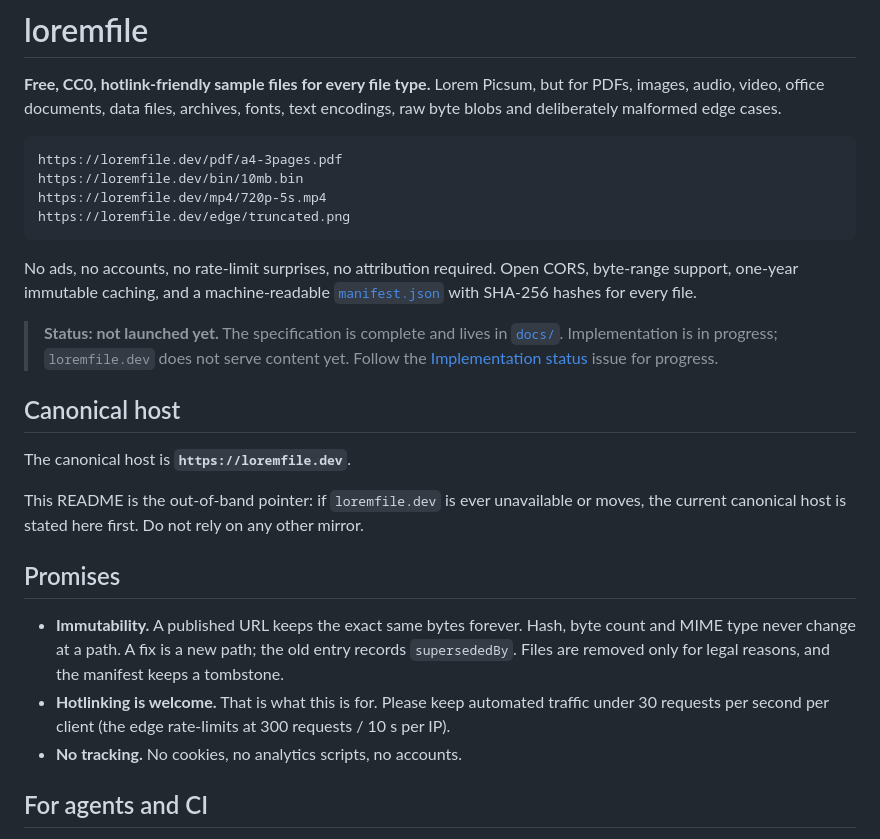
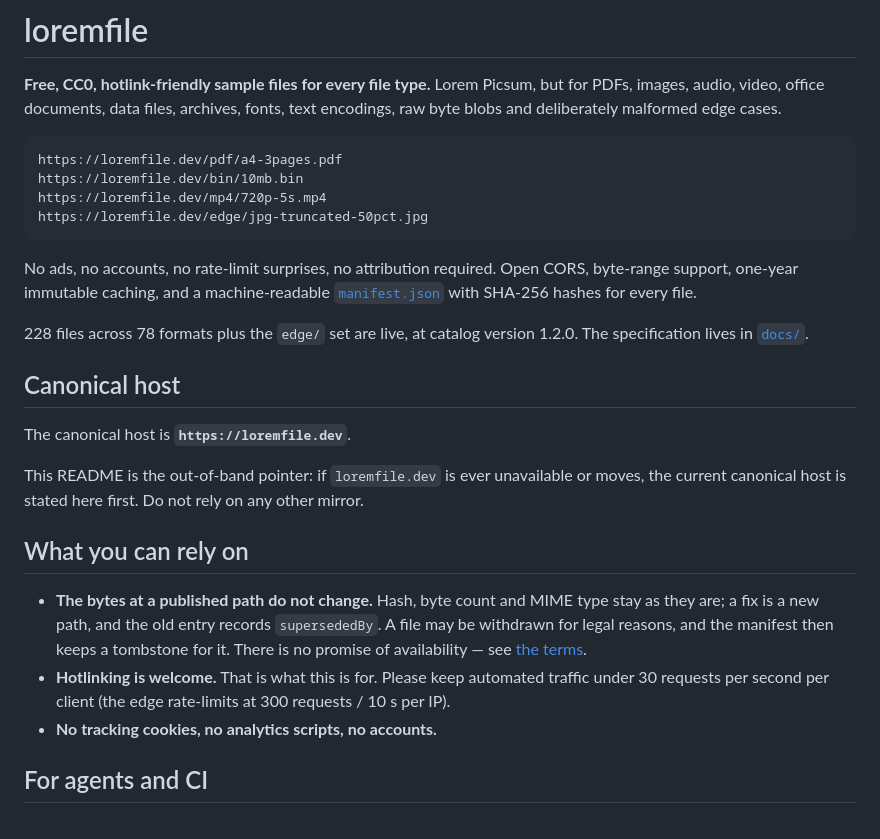
Before and after one commit to kumarprabhashanand/loremfile, a Markdown page: README.md, the part around the change. GitHub-like rendering.

Commit message:
Correct the README before launch (#20)
Claude-Session: https://claude.ai/code/session_01BVBTDJYdkeRZyFScZT2P5B

Co-authored-by: Prabhash <8548359+kumarprabhashanand@users.noreply.github.com>
Co-authored-by: Claude Opus 5 <noreply@anthropic.com>

````diff
--- a/README.md
+++ b/README.md
@@ -8,16 +8,15 @@ raw byte blobs and deliberately malformed edge cases.
 https://loremfile.dev/pdf/a4-3pages.pdf
 https://loremfile.dev/bin/10mb.bin
 https://loremfile.dev/mp4/720p-5s.mp4
-https://loremfile.dev/edge/truncated.png
+https://loremfile.dev/edge/jpg-truncated-50pct.jpg
 ```
 
 No ads, no accounts, no rate-limit surprises, no attribution required. Open CORS, byte-range
 support, one-year immutable caching, and a machine-readable
 [`manifest.json`](https://loremfile.dev/manifest.json) with SHA-256 hashes for every file.
 
-> **Status: not launched yet.** The specification is complete and lives in [`docs/`](docs/).
-> Implementation is in progress; `loremfile.dev` does not serve content yet. Follow the
-> [Implementation status](../../issues) issue for progress.
+228 files across 78 formats plus the `edge/` set are live, at catalog version 1.2.0. The
+specification lives in [`docs/`](docs/).
 
 ## Canonical host
 
@@ -26,14 +25,15 @@ The canonical host is **`https://loremfile.dev`**.
 This README is the out-of-band pointer: if `loremfile.dev` is ever unavailable or moves, the
 current canonical host is stated here first. Do not rely on any other mirror.
 
-## Promises
+## What you can rely on
 
-- **Immutability.** A published URL keeps the exact same bytes forever. Hash, byte count and
-  MIME type never change at a path. A fix is a new path; the old entry records `supersededBy`.
-  Files are removed only for legal reasons, and the manifest keeps a tombstone.
+- **The bytes at a published path do not change.** Hash, byte count and MIME type stay as
+  they are; a fix is a new path, and the old entry records `supersededBy`. A file may be
+  withdrawn for legal reasons, and the manifest then keeps a tombstone for it. There is no
+  promise of availability — see [the terms](https://loremfile.dev/legal/terms).
 - **Hotlinking is welcome.** That is what this is for. Please keep automated traffic under
   30 requests per second per client (the edge rate-limits at 300 requests / 10 s per IP).
-- **No tracking.** No cookies, no analytics scripts, no accounts.
+- **No tracking cookies, no analytics scripts, no accounts.**
 
 ## For agents and CI
 
````
